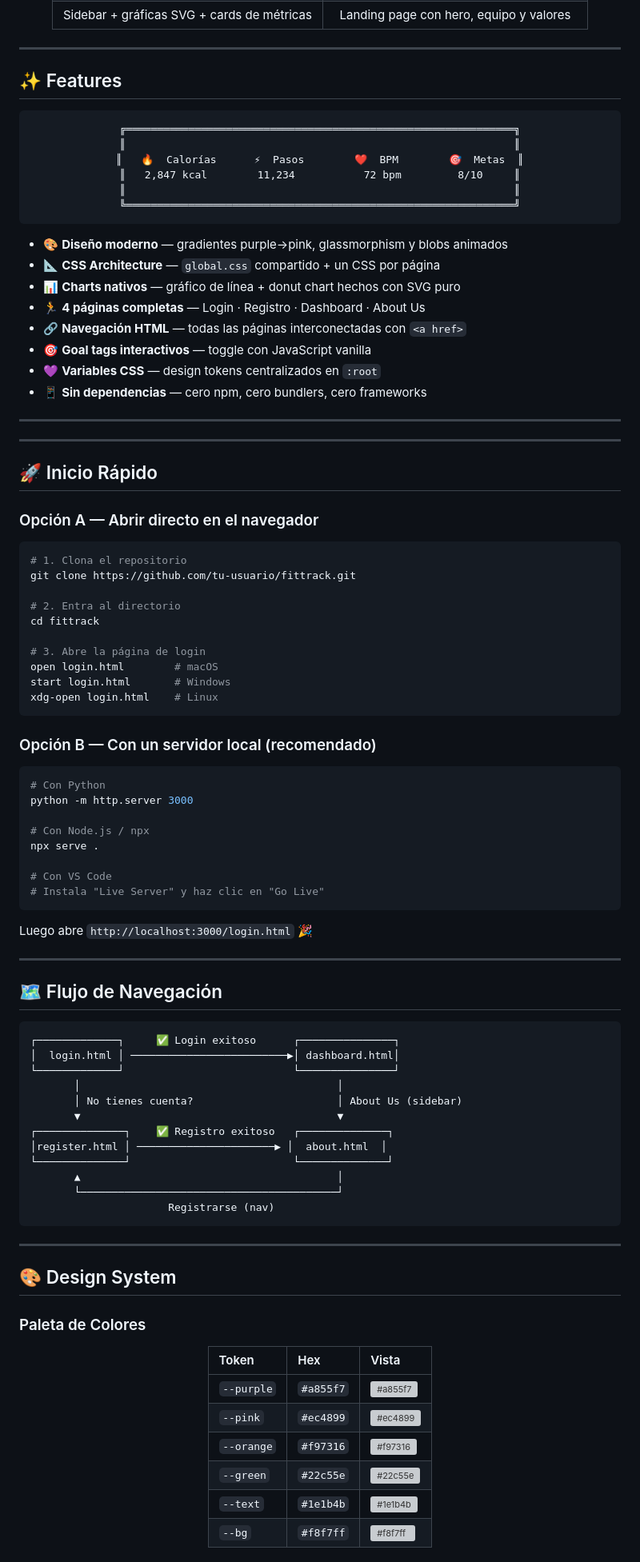
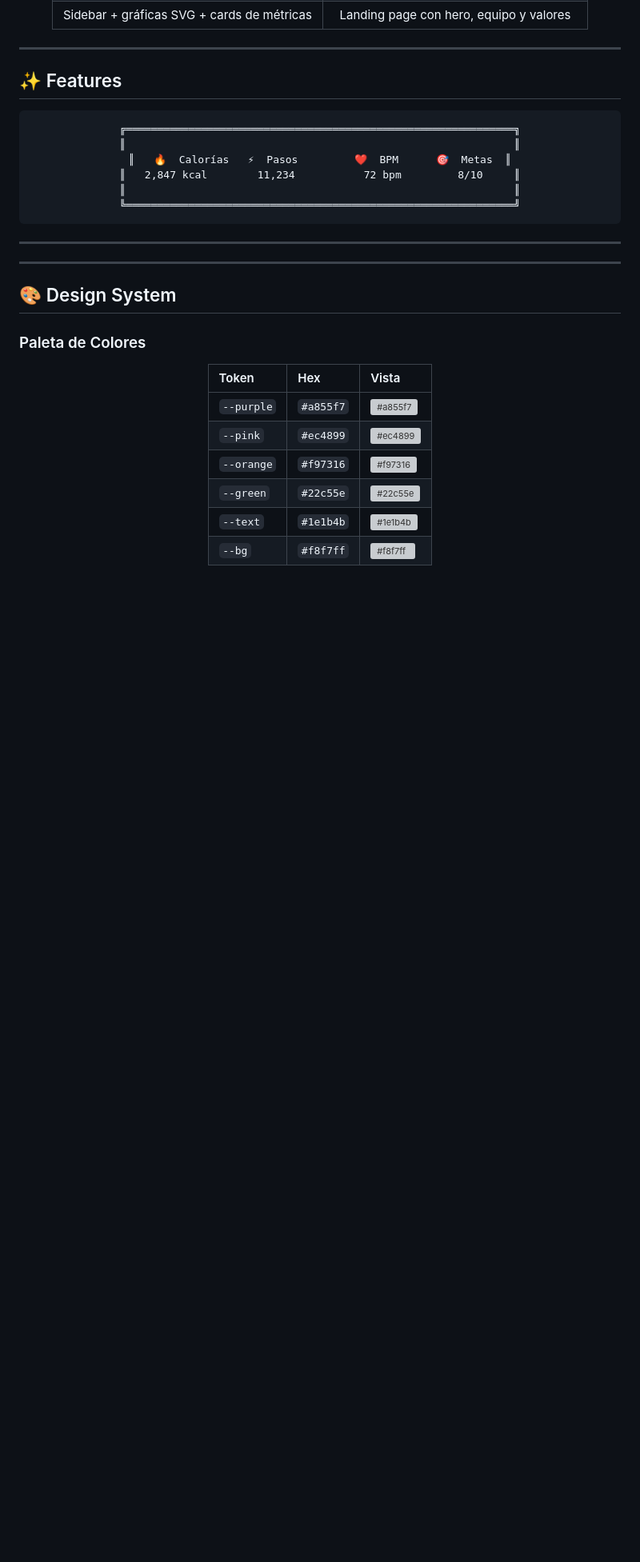
Before and after one commit to IjossD/proyectoTW, a Markdown page: README.md, the part around one of its changes. Shown at 80% size. GitHub-like rendering; blank space fills up the shorter version; grey boxes are pictures that could not be loaded.

````diff
--- a/README.md
+++ b/README.md
@@ -52,7 +52,7 @@
 ```
 ╔══════════════════════════════════════════════════════════════╗
 ║                                                              ║
-║   🔥  Calorías      ⚡  Pasos        ❤️  BPM        🎯  Metas  ║
+║   🔥  Calorías   ⚡  Pasos         ❤️  BPM      🎯  Metas  ║
 ║   2,847 kcal        11,234           72 bpm         8/10     ║
 ║                                                              ║
 ╚══════════════════════════════════════════════════════════════╝
@@ -60,70 +60,12 @@
 
 </div>
 
-- 🎨 **Diseño moderno** — gradientes purple→pink, glassmorphism y blobs animados
-- 📐 **CSS Architecture** — `global.css` compartido + un CSS por página
-- 📊 **Charts nativos** — gráfico de línea + donut chart hechos con SVG puro
-- 🏃 **4 páginas completas** — Login · Registro · Dashboard · About Us
-- 🔗 **Navegación HTML** — todas las páginas interconectadas con `<a href>`
-- 🎯 **Goal tags interactivos** — toggle con JavaScript vanilla
-- 💜 **Variables CSS** — design tokens centralizados en `:root`
-- 📱 **Sin dependencias** — cero npm, cero bundlers, cero frameworks
+
 
 ---
 
 
----
 
-## 🚀 Inicio Rápido
-
-### Opción A — Abrir directo en el navegador
-
-```bash
-# 1. Clona el repositorio
-git clone https://github.com/tu-usuario/fittrack.git
-
-# 2. Entra al directorio
-cd fittrack
-
-# 3. Abre la página de login
-open login.html        # macOS
-start login.html       # Windows
-xdg-open login.html    # Linux
-```
-
-### Opción B — Con un servidor local (recomendado)
-
-```bash
-# Con Python
-python -m http.server 3000
-
-# Con Node.js / npx
-npx serve .
-
-# Con VS Code
-# Instala "Live Server" y haz clic en "Go Live"
-```
-
-Luego abre `http://localhost:3000/login.html` 🎉
-
----
-
-## 🗺️ Flujo de Navegación
-
-```
-┌─────────────┐     ✅ Login exitoso      ┌───────────────┐
-│  login.html │ ─────────────────────────▶│ dashboard.html│
-└─────────────┘                           └───────────────┘
-       │                                         │
-       │ No tienes cuenta?                       │ About Us (sidebar)
-       ▼                                         ▼
-┌──────────────┐    ✅ Registro exitoso   ┌──────────────┐
-│register.html │ ──────────────────────▶ │  about.html  │
-└──────────────┘                          └──────────────┘
-       ▲                                         │
-       └─────────────────────────────────────────┘
-                      Registrarse (nav)
-```
 
 ---
 
````
Also changed, not shown: other parts of README.md (+1 -61 lines).
